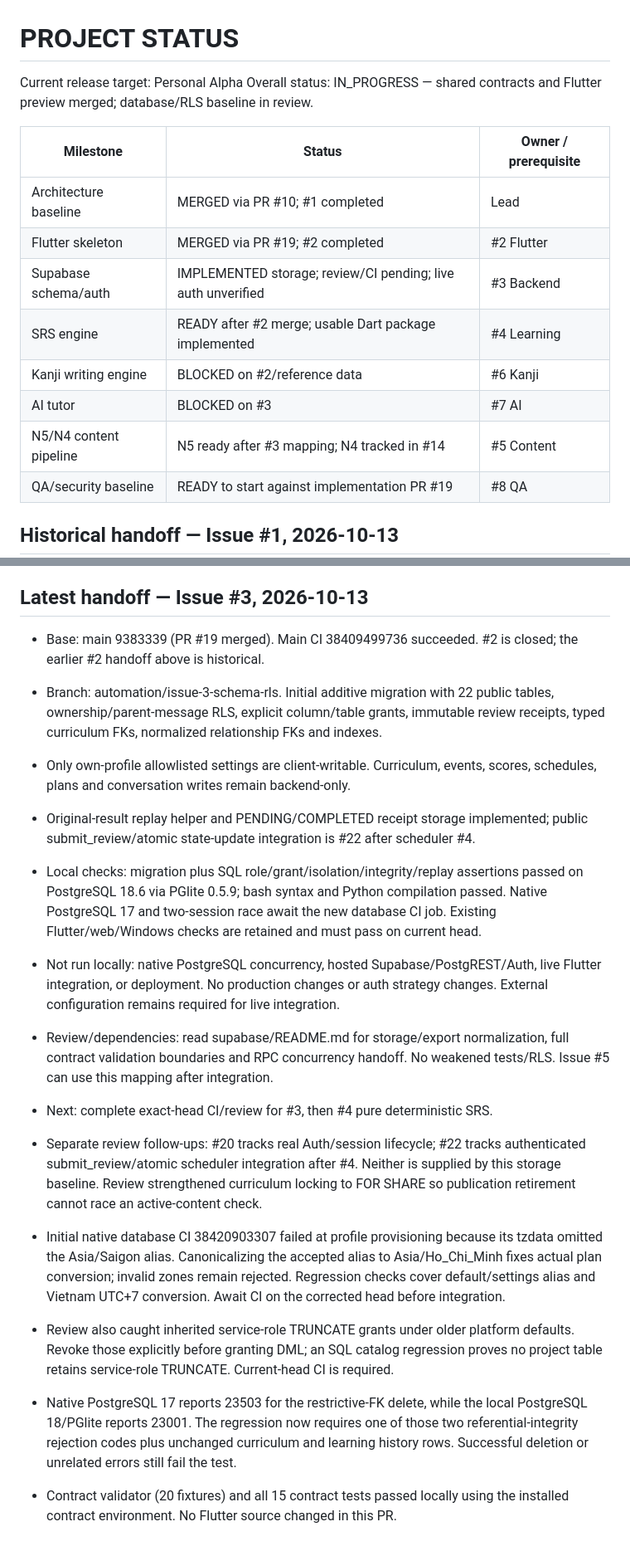
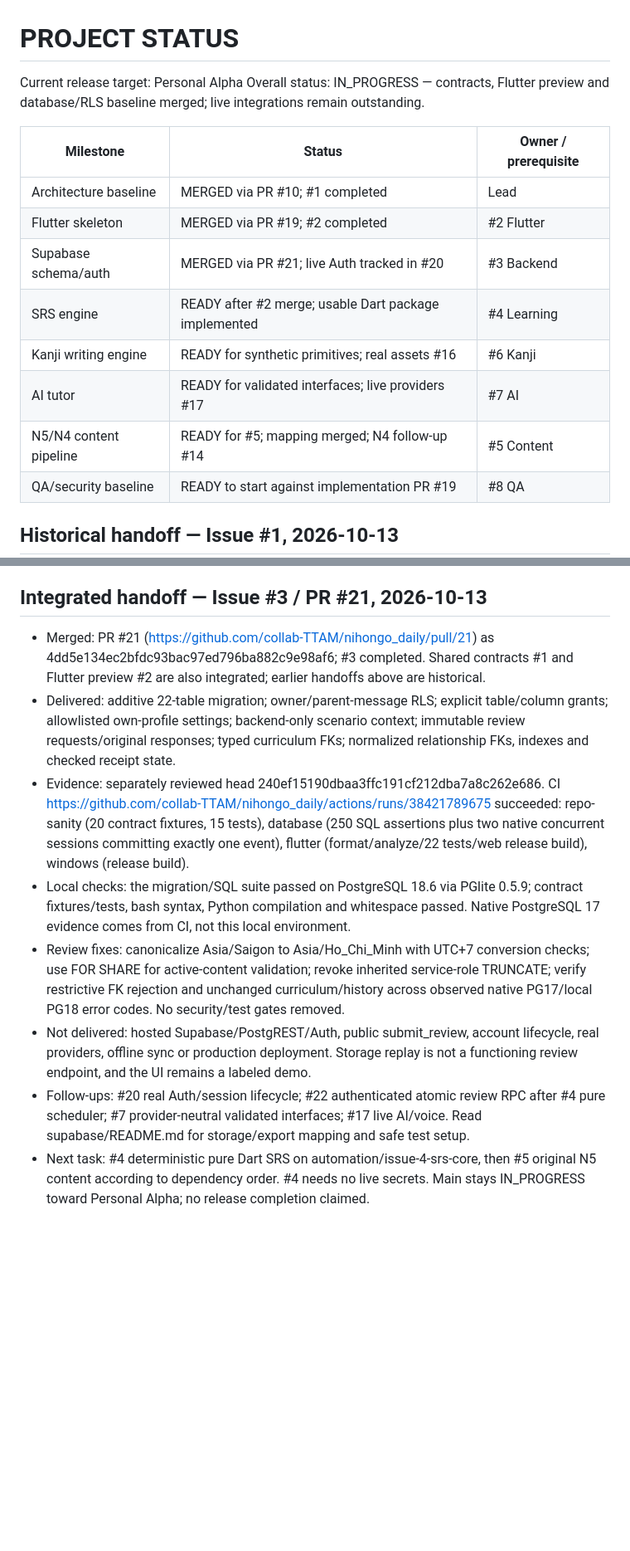
Before and after one commit to collab-TTAM/nihongo_daily, a Markdown page: docs/PROJECT_STATUS.md, 2 parts joined by grey strips. Shown at 83% size. Rendered like a GitHub page; blank space fills up the shorter version.

Commit message:
Record integrated schema evidence and next development task (#23)
Record PR #21 integration and exact SQL/app validation evidence. Documentation-only diff separately reviewed; all four CI jobs passed at 8c4f603408e52c52e127a43beecc482264525caa in run 38422603593. No code or deployment changes. Next task #4 pure Dart SRS.

```diff
--- a/docs/PROJECT_STATUS.md
+++ b/docs/PROJECT_STATUS.md
@@ -1,17 +1,17 @@
 # PROJECT STATUS
 
 Current release target: Personal Alpha
-Overall status: IN_PROGRESS — shared contracts and Flutter preview merged; database/RLS baseline in review.
+Overall status: IN_PROGRESS — contracts, Flutter preview and database/RLS baseline merged; live integrations remain outstanding.
 
 | Milestone | Status | Owner / prerequisite |
 | --- | --- | --- |
 | Architecture baseline | MERGED via PR #10; #1 completed | Lead |
 | Flutter skeleton | MERGED via PR #19; #2 completed | #2 Flutter |
-| Supabase schema/auth | IMPLEMENTED storage; review/CI pending; live auth unverified | #3 Backend |
+| Supabase schema/auth | MERGED via PR #21; live Auth tracked in #20 | #3 Backend |
 | SRS engine | READY after #2 merge; usable Dart package implemented | #4 Learning |
-| Kanji writing engine | BLOCKED on #2/reference data | #6 Kanji |
-| AI tutor | BLOCKED on #3 | #7 AI |
-| N5/N4 content pipeline | N5 ready after #3 mapping; N4 tracked in #14 | #5 Content |
+| Kanji writing engine | READY for synthetic primitives; real assets #16 | #6 Kanji |
+| AI tutor | READY for validated interfaces; live providers #17 | #7 AI |
+| N5/N4 content pipeline | READY for #5; mapping merged; N4 follow-up #14 | #5 Content |
 | QA/security baseline | READY to start against implementation PR #19 | #8 QA |
 
 ## Historical handoff — Issue #1, 2026-10-13
@@ -59,46 +59,33 @@ Personal Alpha gaps are queued as #11–#18; see CONTRACT_BASELINE for the map.
 - Blockers: none requiring user input. Native Windows launch, iOS runner,
   signing and device validation remain later work.
 
-## Latest handoff — Issue #3, 2026-10-13
+## Integrated handoff — Issue #3 / PR #21, 2026-10-13
 
-- Base: main 9383339 (PR #19 merged). Main CI 38409499736 succeeded.
-  #2 is closed; the earlier #2 handoff above is historical.
-- Branch: automation/issue-3-schema-rls. Initial additive migration with 22 public
-  tables, ownership/parent-message RLS, explicit column/table grants, immutable
-  review receipts, typed curriculum FKs, normalized relationship FKs and indexes.
-- Only own-profile allowlisted settings are client-writable. Curriculum, events,
-  scores, schedules, plans and conversation writes remain backend-only.
-- Original-result replay helper and PENDING/COMPLETED receipt storage implemented;
-  public submit_review/atomic state-update integration is #22 after scheduler #4.
-- Local checks: migration plus SQL role/grant/isolation/integrity/replay assertions
-  passed on PostgreSQL 18.6 via PGlite 0.5.9; bash syntax and Python compilation
-  passed. Native PostgreSQL 17 and two-session race await the new database CI job.
-  Existing Flutter/web/Windows checks are retained and must pass on current head.
-- Not run locally: native PostgreSQL concurrency, hosted Supabase/PostgREST/Auth,
-  live Flutter integration, or deployment. No production changes or auth strategy
-  changes. External configuration remains required for live integration.
-- Review/dependencies: read supabase/README.md for storage/export normalization,
-  full contract validation boundaries and RPC concurrency handoff. No weakened
-  tests/RLS. Issue #5 can use this mapping after integration.
-- Next: complete exact-head CI/review for #3, then #4 pure deterministic SRS.
-
-- Separate review follow-ups: #20 tracks real Auth/session lifecycle; #22 tracks
-  authenticated submit_review/atomic scheduler integration after #4. Neither is
-  supplied by this storage baseline. Review strengthened curriculum locking to
-  FOR SHARE so publication retirement cannot race an active-content check.
-- Initial native database CI 38420903307 failed at profile provisioning because
-  its tzdata omitted the Asia/Saigon alias. Canonicalizing the accepted alias to
-  Asia/Ho_Chi_Minh fixes actual plan conversion; invalid zones remain rejected.
-  Regression checks cover default/settings alias and Vietnam UTC+7 conversion.
-  Await CI on the corrected head before integration.
-
-- Review also caught inherited service-role TRUNCATE grants under older platform
-  defaults. Revoke those explicitly before granting DML; an SQL catalog regression
-  proves no project table retains service-role TRUNCATE. Current-head CI is required.
-
-- Native PostgreSQL 17 reports 23503 for the restrictive-FK delete, while the local
-  PostgreSQL 18/PGlite reports 23001. The regression now requires one of those two
-  referential-integrity rejection codes plus unchanged curriculum and learning
-  history rows. Successful deletion or unrelated errors still fail the test.
-- Contract validator (20 fixtures) and all 15 contract tests passed locally using
-  the installed contract environment. No Flutter source changed in this PR.
+- Merged: PR #21 (https://github.com/collab-TTAM/nihongo_daily/pull/21) as
+  4dd5e134ec2bfdc93bac97ed796ba882c9e98af6; #3 completed. Shared contracts #1 and
+  Flutter preview #2 are also integrated; earlier handoffs above are historical.
+- Delivered: additive 22-table migration; owner/parent-message RLS; explicit
+  table/column grants; allowlisted own-profile settings; backend-only scenario
+  context; immutable review requests/original responses; typed curriculum FKs;
+  normalized relationship FKs, indexes and checked receipt state.
+- Evidence: separately reviewed head 240ef15190dbaa3ffc191cf212dba7a8c262e686.
+  CI https://github.com/collab-TTAM/nihongo_daily/actions/runs/38421789675 succeeded:
+  repo-sanity (20 contract fixtures, 15 tests), database (250 SQL assertions plus
+  two native concurrent sessions committing exactly one event), flutter
+  (format/analyze/22 tests/web release build), windows (release build).
+- Local checks: the migration/SQL suite passed on PostgreSQL 18.6 via PGlite 0.5.9;
+  contract fixtures/tests, bash syntax, Python compilation and whitespace passed.
+  Native PostgreSQL 17 evidence comes from CI, not this local environment.
+- Review fixes: canonicalize Asia/Saigon to Asia/Ho_Chi_Minh with UTC+7 conversion
+  checks; use FOR SHARE for active-content validation; revoke inherited service-role
+  TRUNCATE; verify restrictive FK rejection and unchanged curriculum/history across
+  observed native PG17/local PG18 error codes. No security/test gates removed.
+- Not delivered: hosted Supabase/PostgREST/Auth, public submit_review, account
+  lifecycle, real providers, offline sync or production deployment. Storage replay
+  is not a functioning review endpoint, and the UI remains a labeled demo.
+- Follow-ups: #20 real Auth/session lifecycle; #22 authenticated atomic review RPC
+  after #4 pure scheduler; #7 provider-neutral validated interfaces; #17 live
+  AI/voice. Read supabase/README.md for storage/export mapping and safe test setup.
+- Next task: #4 deterministic pure Dart SRS on automation/issue-4-srs-core, then
+  #5 original N5 content according to dependency order. #4 needs no live secrets.
+  Main stays IN_PROGRESS toward Personal Alpha; no release completion claimed.
```
